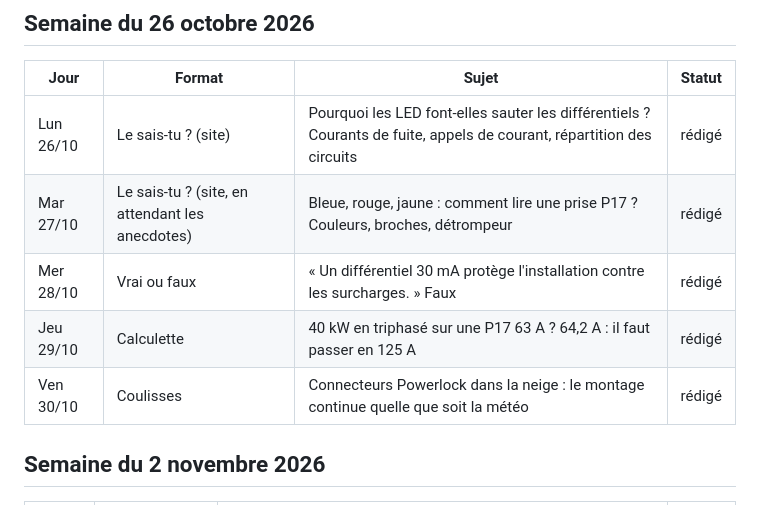
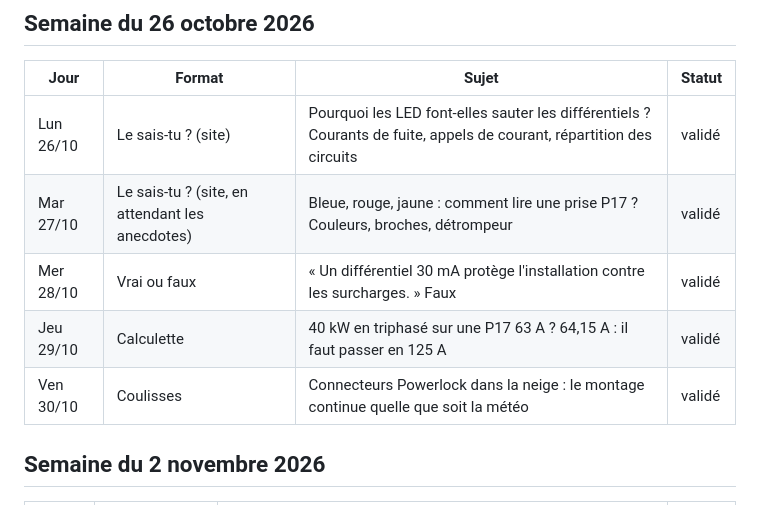
Before and after one commit to AlCorey62/GitHub, a Markdown page: editorial/calendrier.md, the part around the change. GitHub-like rendering.

Commit message:
Semaine du 26/10 : statut validé dans le calendrier
Co-Authored-By: Claude Opus 5.5 <noreply@anthropic.com>
Claude-Session: https://claude.ai/code/session_01KYAdwUkupg8RtwwquDNbke

```diff
--- a/editorial/calendrier.md
+++ b/editorial/calendrier.md
@@ -9,11 +9,11 @@ Articles déjà en ligne (à ne pas refaire) : distribution électrique événem
 
 | Jour | Format | Sujet | Statut |
 |---|---|---|---|
-| Lun 26/10 | Le sais-tu ? (site) | Pourquoi les LED font-elles sauter les différentiels ? Courants de fuite, appels de courant, répartition des circuits | rédigé |
-| Mar 27/10 | Le sais-tu ? (site, en attendant les anecdotes) | Bleue, rouge, jaune : comment lire une prise P17 ? Couleurs, broches, détrompeur | rédigé |
-| Mer 28/10 | Vrai ou faux | « Un différentiel 30 mA protège l'installation contre les surcharges. » Faux | rédigé |
-| Jeu 29/10 | Calculette | 40 kW en triphasé sur une P17 63 A ? 64,2 A : il faut passer en 125 A | rédigé |
-| Ven 30/10 | Coulisses | Connecteurs Powerlock dans la neige : le montage continue quelle que soit la météo | rédigé |
+| Lun 26/10 | Le sais-tu ? (site) | Pourquoi les LED font-elles sauter les différentiels ? Courants de fuite, appels de courant, répartition des circuits | validé |
+| Mar 27/10 | Le sais-tu ? (site, en attendant les anecdotes) | Bleue, rouge, jaune : comment lire une prise P17 ? Couleurs, broches, détrompeur | validé |
+| Mer 28/10 | Vrai ou faux | « Un différentiel 30 mA protège l'installation contre les surcharges. » Faux | validé |
+| Jeu 29/10 | Calculette | 40 kW en triphasé sur une P17 63 A ? 64,15 A : il faut passer en 125 A | validé |
+| Ven 30/10 | Coulisses | Connecteurs Powerlock dans la neige : le montage continue quelle que soit la météo | validé |
 
 ## Semaine du 2 novembre 2026
 
```
Also changed, not shown: 1 other file.
